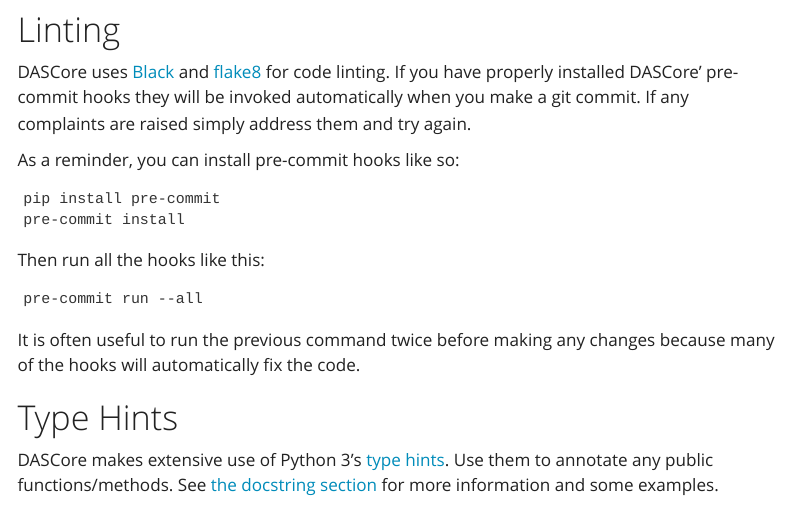
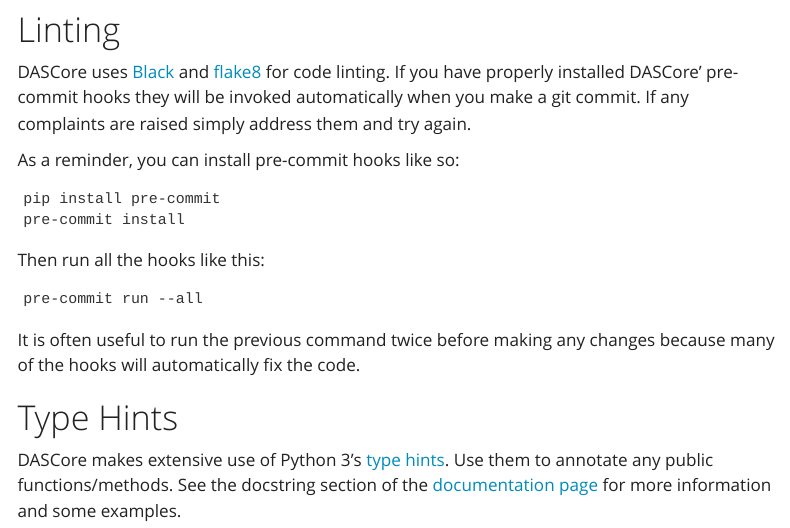
Before and after one commit to DASDAE/dascore, a Quarto document (docs/contributing/style_and_linting.qmd): the page in a window 1100 px wide, from 80 px down. Rendered offline with R 4.5, knitr and Pandoc in place of Quarto, with nearby package versions; menus at the side of the page are left out.

Commit message:
fixed broken link to documentation page

```diff
--- a/docs/contributing/style_and_linting.qmd
+++ b/docs/contributing/style_and_linting.qmd
@@ -27,5 +27,5 @@ will automatically fix the code.
 # Type Hints
 
 DASCore makes extensive use of Python 3's [type hints](https://docs.python.org/3/library/typing.html).
-Use them to annotate any public functions/methods. See [the docstring section](documentation.qml#Doc-string)
+Use them to annotate any public functions/methods. See the docstring section of the [documentation page](documentation.qml)
 for more information and some examples.
```
